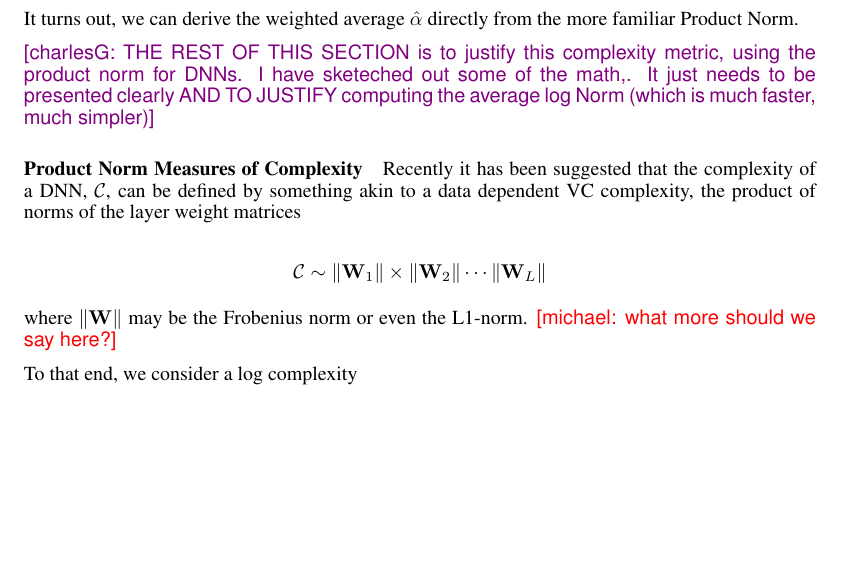
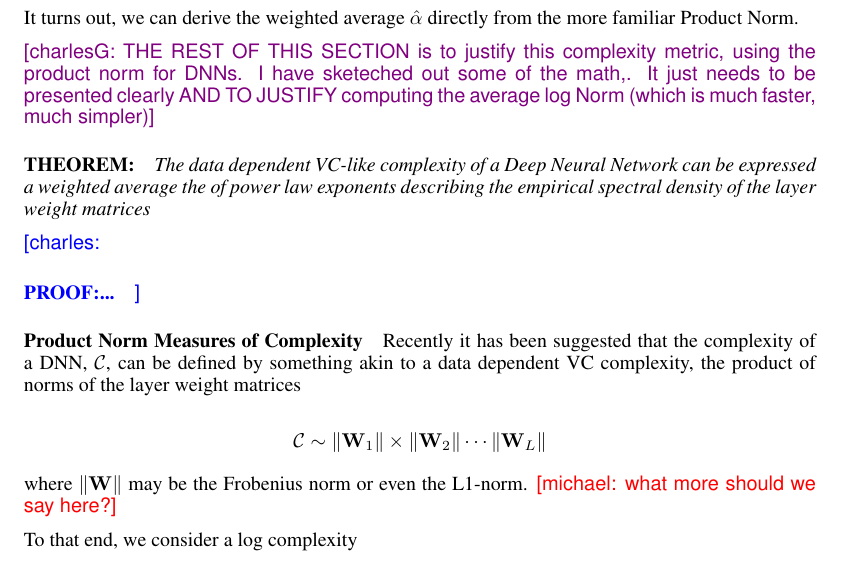
Before and after one commit to CalculatedContent/PredictingTestAccuracies, a LaTeX paper (test_accuracy_paper/test_accuracy_paper.tex, which reads test_accuracy_paper/test_accuracy_theory.tex): part of page 2 of 10, cut so that both start at the same text, the shorter picture padded with empty space. The pictures show the PDF file test_accuracy_paper/test_accuracy_paper.pdf that the author committed with the source.

Commit message:
sketch of paper

```diff
--- a/test_accuracy_paper/test_accuracy_theory.tex
+++ b/test_accuracy_paper/test_accuracy_theory.tex
@@ -57,6 +57,11 @@ The only question is, what are good weights $b_{l,i}$ ?
 It turns out, we can derive the weighted average $\hat{\alpha}$ directly from the more familiar Product Norm.
 
 \charlesX{THE REST OF THIS SECTION is to justify this complexity metric, using the product norm for DNNs.  I have sketeched out some of the math,.  It just needs to be presented clearly AND TO JUSTIFY computing the average log Norm (which is much faster, much simpler)}
+
+
+\paragraph{THEOREM:} \emph{The data dependent VC-like complexity of a Deep Neural Network can be expressed a weighted average the of power law exponents describing the empirical spectral density of the layer weight matrices}
+
+\charles{\paragraph{PROOF:...}}
 
 \paragraph{Product Norm Measures of Complexity}
 
```
Also changed, not shown: test_accuracy_paper/test_accuracy_paper.pdf.
